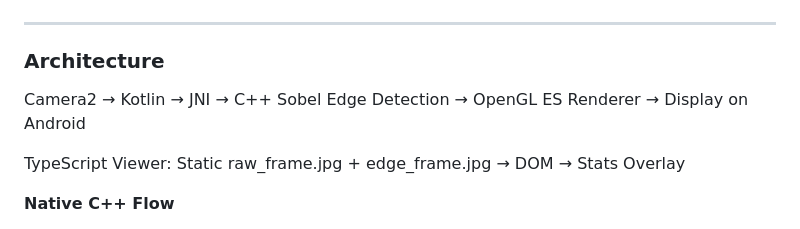
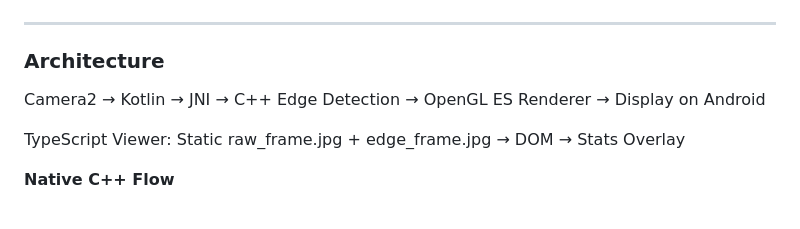
Before and after one commit to SanthoshBR-30/EdgeVisionRT, a Markdown page: README.md, the part around one of its changes. GitHub-like rendering.

Commit message:
Refactor README.md
Updated formatting and added line breaks for better readability.

```diff
--- a/README.md
+++ b/README.md
@@ -141,7 +141,7 @@ target_link_libraries(edgevisionrt
 ---
 
 ### Architecture
-Camera2 → Kotlin → JNI → C++ Sobel Edge Detection → OpenGL ES Renderer → Display on Android
+Camera2 → Kotlin → JNI → C++ Edge Detection → OpenGL ES Renderer → Display on Android
 
 TypeScript Viewer:
 Static raw_frame.jpg + edge_frame.jpg → DOM → Stats Overlay
```
Also changed, not shown: other parts of README.md (+19 -19 lines).
